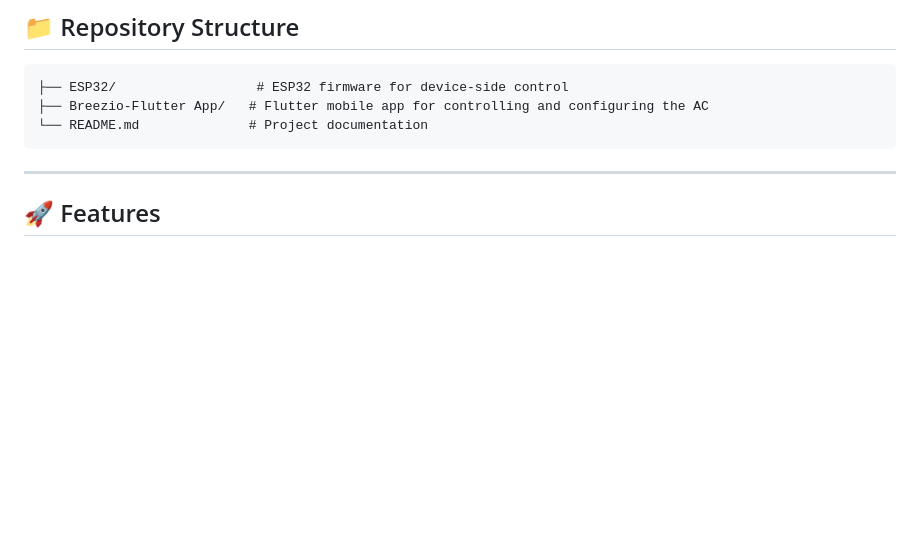
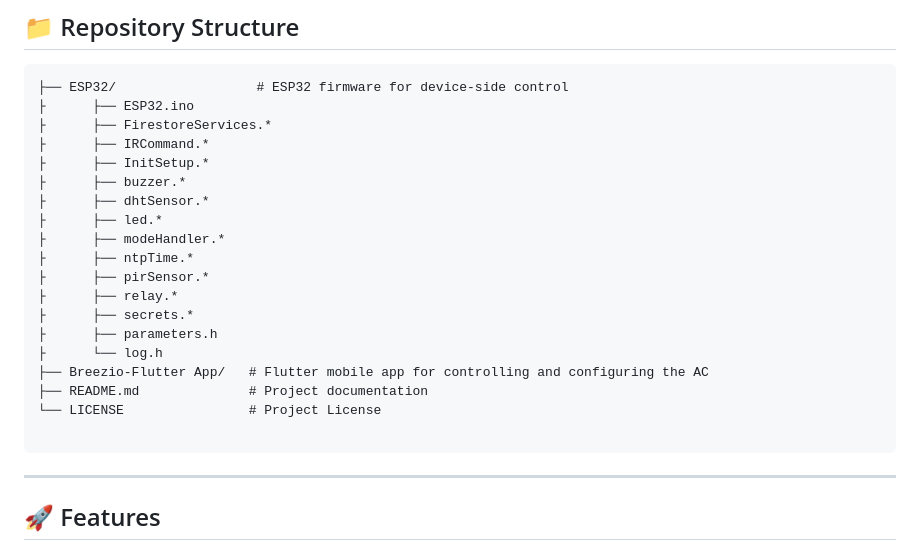
Before and after one commit to Mo-Asadi/Breezio-SmartAC, a Markdown page: README.md, the part around the change. Rendered like a GitHub page; blank space fills up the shorter version.

````diff
--- a/README.md
+++ b/README.md
@@ -7,8 +7,24 @@ Welcome to the **Smart AC Project**, a comprehensive smart air conditioning cont
 ## 📁 Repository Structure
 ```
 ├── ESP32/                  # ESP32 firmware for device-side control
+├      ├── ESP32.ino
+├      ├── FirestoreServices.*
+├      ├── IRCommand.*
+├      ├── InitSetup.*
+├      ├── buzzer.*
+├      ├── dhtSensor.*
+├      ├── led.*
+├      ├── modeHandler.*
+├      ├── ntpTime.*
+├      ├── pirSensor.*
+├      ├── relay.*
+├      ├── secrets.*
+├      ├── parameters.h
+├      └── log.h
 ├── Breezio-Flutter App/   # Flutter mobile app for controlling and configuring the AC
-└── README.md              # Project documentation
+├── README.md              # Project documentation
+└── LICENSE                # Project License
+
 ```
 
 ---
````
